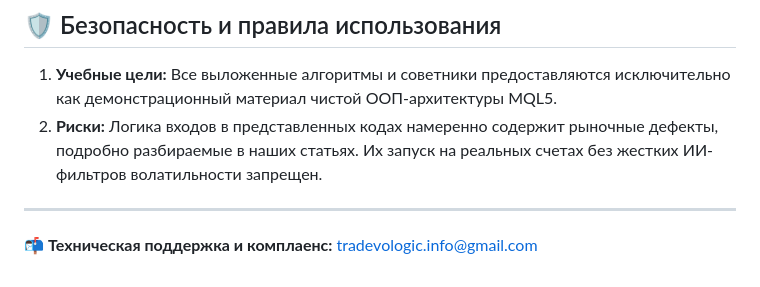
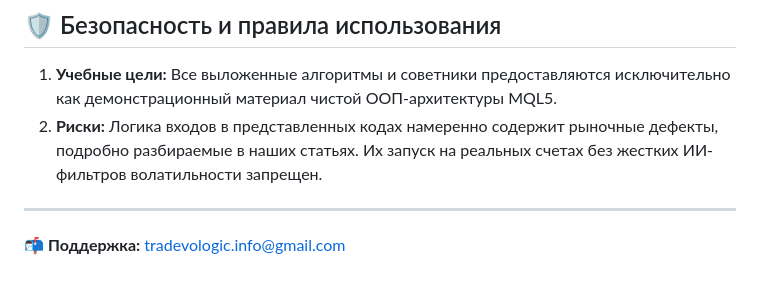
Before and after one commit to malevichmac-lab/tradevo-project, a Markdown page: README.md, the part around the change. GitHub-like rendering.

```diff
--- a/README.md
+++ b/README.md
@@ -46,4 +46,4 @@
 
 ---
 
-📬 **Техническая поддержка и комплаенс:** tradevologic.info@gmail.com
+📬 **Поддержка:** [tradevologic.info@gmail.com](mailto:tradevologic.info@://gmail.com)
```
